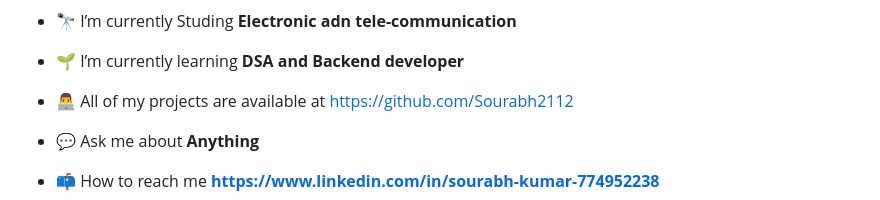
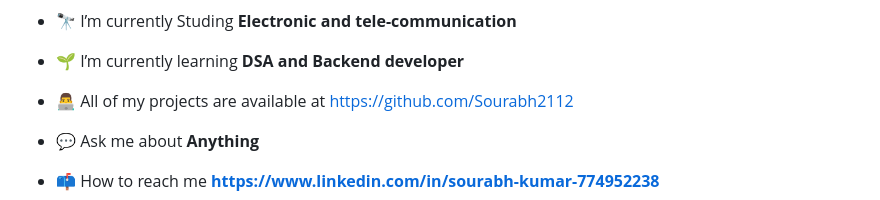
Before and after one commit to Sourabh2112/Sourabh2112, a Markdown page: README.md, the part around one of its changes. Rendered like a GitHub page.

```diff
--- a/README.md
+++ b/README.md
@@ -7,7 +7,7 @@
 
 <p align="left"> <img src="https://komarev.com/ghpvc/?username=sourabh2112&label=Profile%20views&color=0e75b6&style=flat" alt="sourabh2112" /> </p>
 
-- 🔭 I’m currently Studing **Electronic adn tele-communication**
+- 🔭 I’m currently Studing **Electronic and tele-communication**
 
 - 🌱 I’m currently learning **DSA and Backend developer**
 
```
Also changed, not shown: other parts of README.md (+1 -1 lines).
